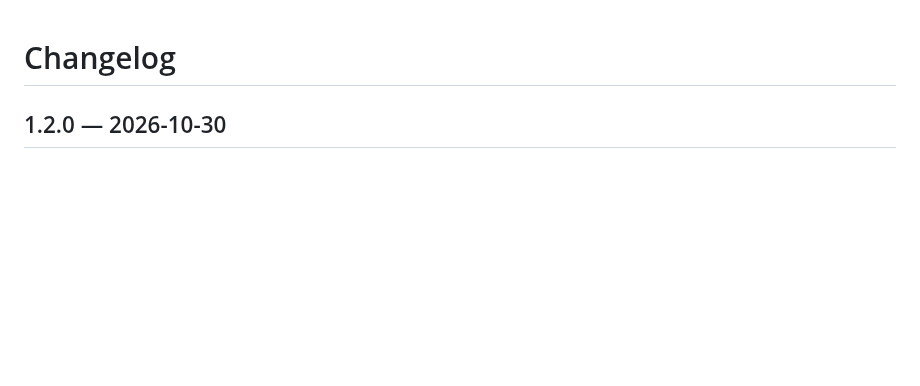
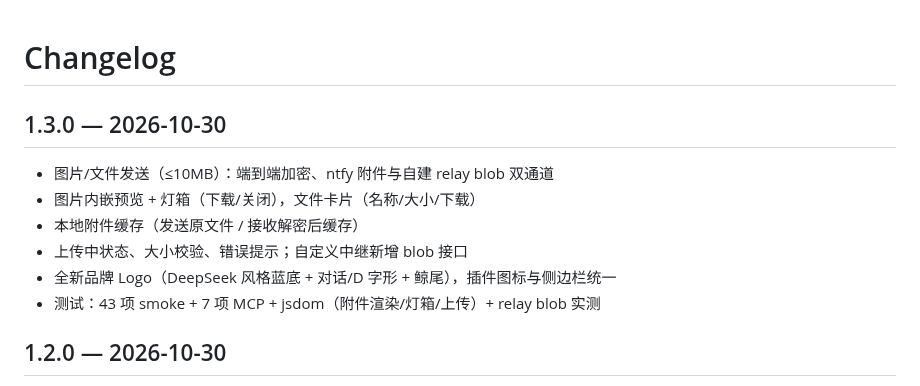
Before and after one commit to unfar/dsh-chat-plugin, a Markdown page: CHANGELOG.md, the part around the change. GitHub-like rendering; blank space fills up the shorter version.

```diff
--- a/CHANGELOG.md
+++ b/CHANGELOG.md
@@ -1,4 +1,12 @@
 # Changelog
+
+## 1.3.0 — 2026-10-30
+- 图片/文件发送（≤10MB）：端到端加密、ntfy 附件与自建 relay blob 双通道
+- 图片内嵌预览 + 灯箱（下载/关闭），文件卡片（名称/大小/下载）
+- 本地附件缓存（发送原文件 / 接收解密后缓存）
+- 上传中状态、大小校验、错误提示；自定义中继新增 blob 接口
+- 全新品牌 Logo（DeepSeek 风格蓝底 + 对话/D 字形 + 鲸尾），插件图标与侧边栏统一
+- 测试：43 项 smoke + 7 项 MCP + jsdom（附件渲染/灯箱/上传）+ relay blob 实测
 
 ## 1.2.0 — 2026-10-30
 - 引用回复（气泡引用块、回复条、取消、加密同步）
```
Also changed, not shown: README.md (+26 -0 lines), docs/logo.png (added), docs/preview-attachments.png (added), docs/preview-dark.png, docs/preview-light.png, 9 other files.
